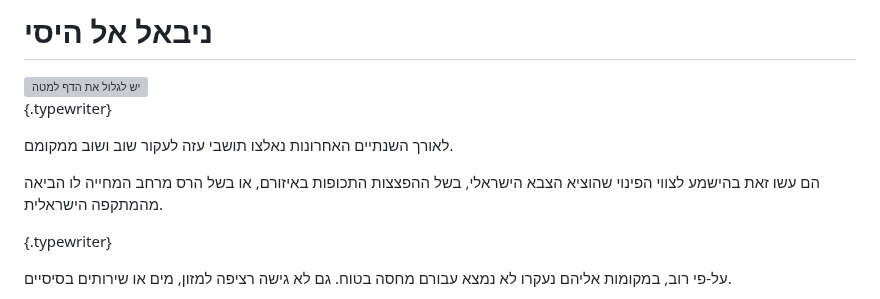
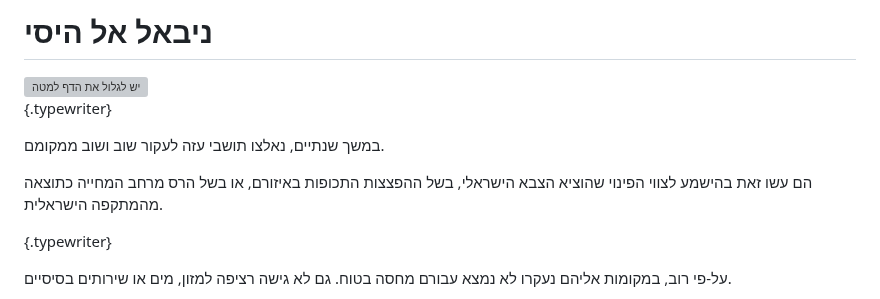
Before and after one commit to uclab-potsdam/inflect, a Markdown page: draft.md, the part around the change. Drawn GitHub-style; grey boxes are pictures that could not be loaded.

```diff
--- a/draft.md
+++ b/draft.md
@@ -17,9 +17,9 @@ css: src/theme.css
 
 [](svg/#opening.svg/10,157,0.94/+gaza_map)
 
-לאורך השנתיים האחרונות נאלצו תושבי עזה לעקור שוב ושוב ממקומם.
+במשך שנתיים, נאלצו תושבי עזה לעקור שוב ושוב ממקומם.
 
-הם עשו זאת בהישמע לצווי הפינוי שהוציא הצבא הישראלי, בשל ההפצצות התכופות באיזורם, או בשל הרס מרחב המחייה לו הביאה מהמתקפה הישראלית.
+הם עשו זאת בהישמע לצווי הפינוי שהוציא הצבא הישראלי, בשל ההפצצות התכופות באיזורם, או בשל הרס מרחב המחייה כתוצאה מהמתקפה הישראלית.
 
 
 {.typewriter}
```
